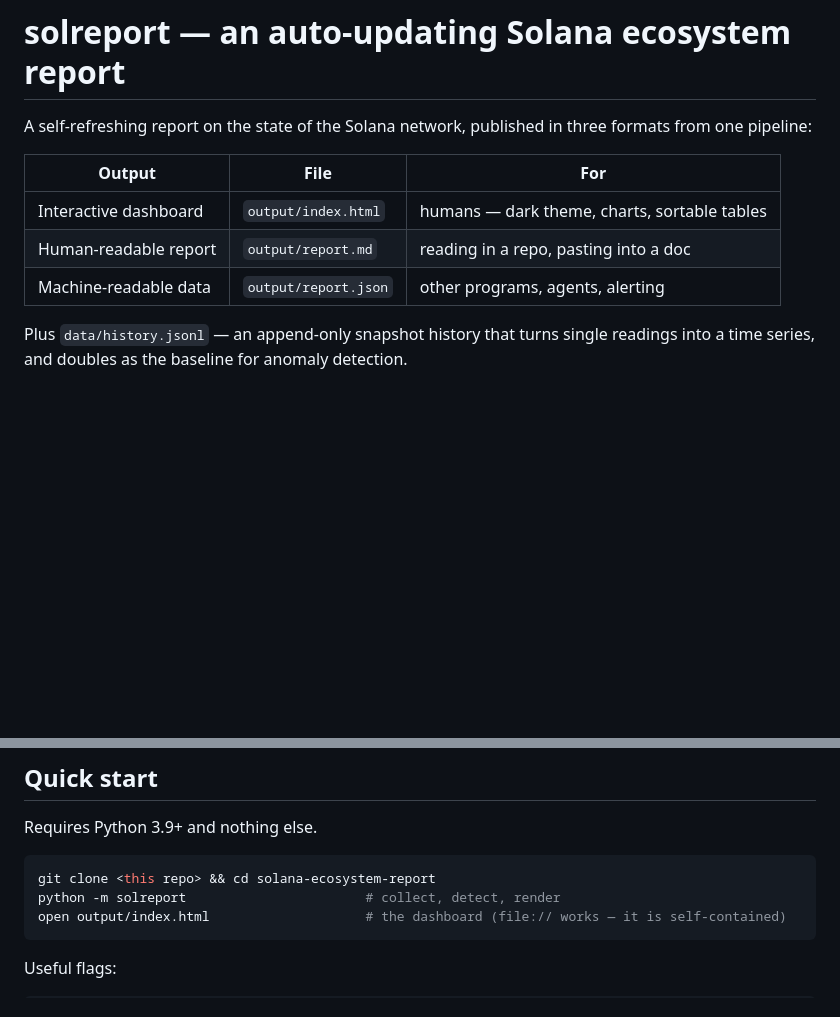
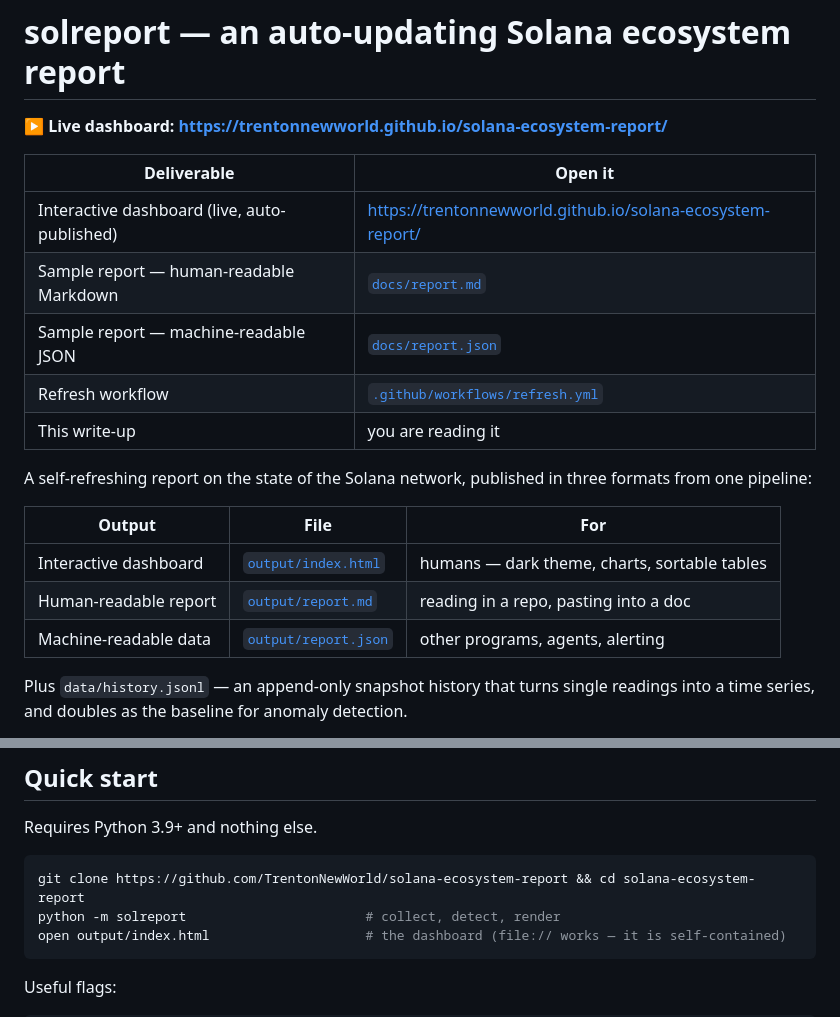
Before and after one commit to TrentonNewWorld/solana-ecosystem-report, a Markdown page: README.md, 2 parts joined by grey strips. GitHub-like rendering; blank space fills up the shorter version.

Commit message:
docs: link the live dashboard and sample reports from the README
The README is the write-up deliverable and the repo's front door, but it
contained no link to the live dashboard and no clickable path to the
committed sample Markdown/JSON. Three of the four requested artifacts
existed but were unreachable from the entry.

````diff
--- a/README.md
+++ b/README.md
@@ -1,13 +1,23 @@
 # solreport — an auto-updating Solana ecosystem report
+
+**▶ Live dashboard: <https://trentonnewworld.github.io/solana-ecosystem-report/>**
+
+| Deliverable | Open it |
+|---|---|
+| Interactive dashboard (live, auto-published) | <https://trentonnewworld.github.io/solana-ecosystem-report/> |
+| Sample report — human-readable Markdown | [`docs/report.md`](docs/report.md) |
+| Sample report — machine-readable JSON | [`docs/report.json`](docs/report.json) |
+| Refresh workflow | [`.github/workflows/refresh.yml`](.github/workflows/refresh.yml) |
+| This write-up | you are reading it |
 
 A self-refreshing report on the state of the Solana network, published in three
 formats from one pipeline:
 
 | Output | File | For |
 |---|---|---|
-| Interactive dashboard | `output/index.html` | humans — dark theme, charts, sortable tables |
-| Human-readable report | `output/report.md` | reading in a repo, pasting into a doc |
-| Machine-readable data | `output/report.json` | other programs, agents, alerting |
+| Interactive dashboard | [`output/index.html`](docs/index.html) | humans — dark theme, charts, sortable tables |
+| Human-readable report | [`output/report.md`](docs/report.md) | reading in a repo, pasting into a doc |
+| Machine-readable data | [`output/report.json`](docs/report.json) | other programs, agents, alerting |
 
 Plus `data/history.jsonl` — an append-only snapshot history that turns single
 readings into a time series, and doubles as the baseline for anomaly detection.
@@ -27,7 +37,7 @@ python -m solreport          # that is the entire setup
 Requires Python 3.9+ and nothing else.
 
 ```bash
-git clone <this repo> && cd solana-ecosystem-report
+git clone https://github.com/TrentonNewWorld/solana-ecosystem-report && cd solana-ecosystem-report
 python -m solreport                       # collect, detect, render
 open output/index.html                    # the dashboard (file:// works — it is self-contained)
 ```
````
